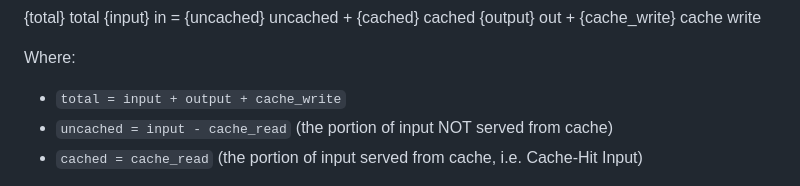
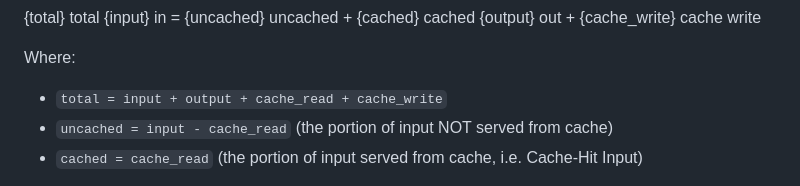
Before and after one commit to weiyentan/opencode-gateway, a Markdown page: CONTEXT.md, the part around the change. Rendered like a GitHub page.

Commit message:
docs: update CONTEXT.md with corrected token total formula for issue #324

```diff
--- a/CONTEXT.md
+++ b/CONTEXT.md
@@ -186,7 +186,7 @@ Aurora Glass summary rows display a three-line math-style breakdown:
 {output} out + {cache_write} cache write
 
 Where:
-- `total = input + output + cache_write`
+- `total = input + output + cache_read + cache_write`
 - `uncached = input - cache_read` (the portion of input NOT served from cache)
 - `cached = cache_read` (the portion of input served from cache, i.e. Cache-Hit Input)
 
```
